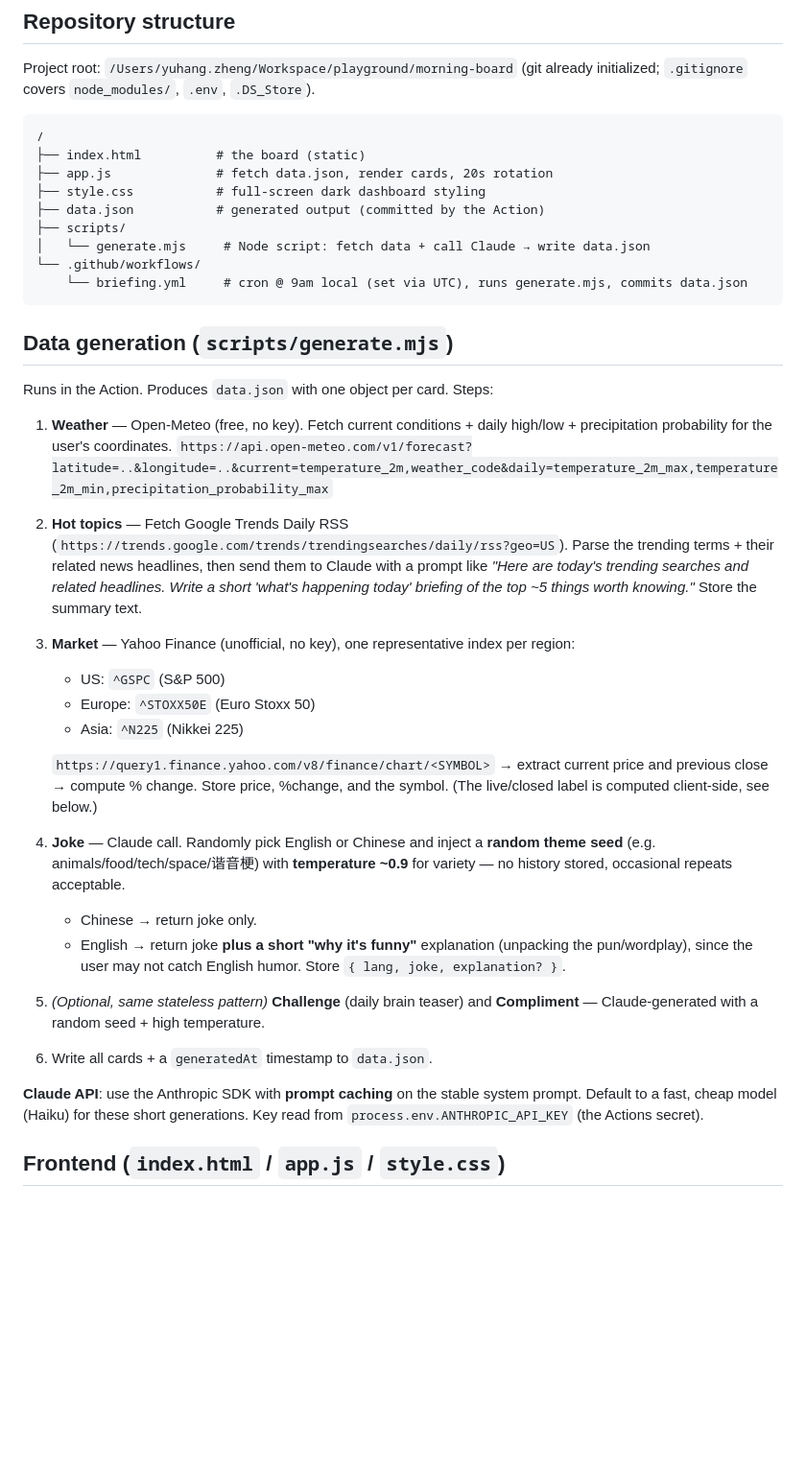
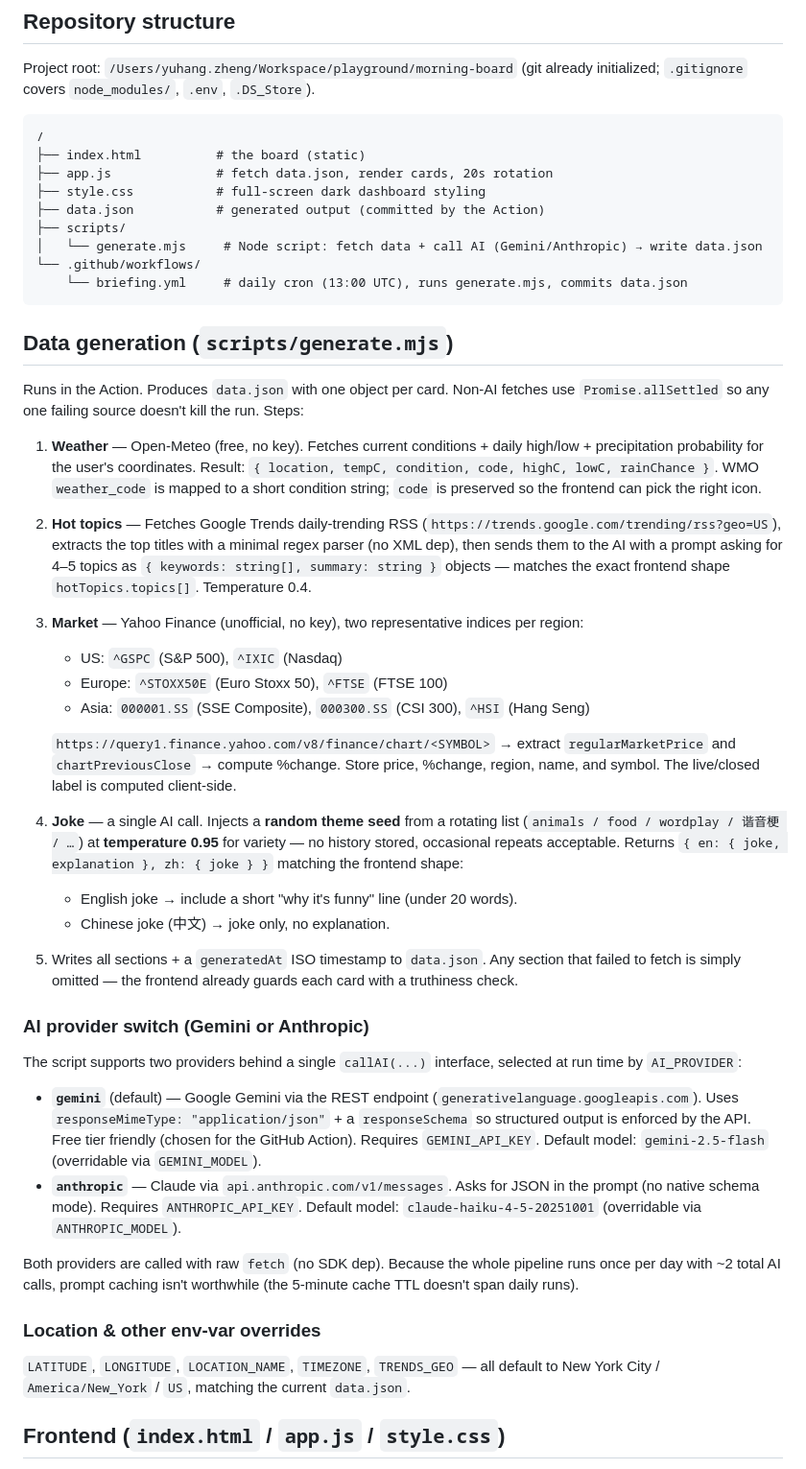
Before and after one commit to xyz8983/morning-board, a Markdown page: PLAN.md, the part around one of its changes. Shown at 96% size. GitHub-like rendering; blank space fills up the shorter version.

Commit message:
update plan

````diff
--- a/PLAN.md
+++ b/PLAN.md
@@ -77,50 +81,71 @@ Project root: `/Users/yuhang.zheng/Workspace/playground/morning-board`
 ├── style.css           # full-screen dark dashboard styling
 ├── data.json           # generated output (committed by the Action)
 ├── scripts/
-│   └── generate.mjs     # Node script: fetch data + call Claude → write data.json
+│   └── generate.mjs     # Node script: fetch data + call AI (Gemini/Anthropic) → write data.json
 └── .github/workflows/
-    └── briefing.yml     # cron @ 9am local (set via UTC), runs generate.mjs, commits data.json
+    └── briefing.yml     # daily cron (13:00 UTC), runs generate.mjs, commits data.json
 ```
 
 ## Data generation (`scripts/generate.mjs`)
 
-Runs in the Action. Produces `data.json` with one object per card. Steps:
+Runs in the Action. Produces `data.json` with one object per card.
+Non-AI fetches use `Promise.allSettled` so any one failing source doesn't kill the run.
+Steps:
 
-1. **Weather** — Open-Meteo (free, no key). Fetch current conditions + daily high/low +
-   precipitation probability for the user's coordinates.
-   `https://api.open-meteo.com/v1/forecast?latitude=..&longitude=..&current=temperature_2m,weather_code&daily=temperature_2m_max,temperature_2m_min,precipitation_probability_max`
+1. **Weather** — Open-Meteo (free, no key). Fetches current conditions + daily high/low +
+   precipitation probability for the user's coordinates. Result:
+   `{ location, tempC, condition, code, highC, lowC, rainChance }`.
+   WMO `weather_code` is mapped to a short condition string; `code` is preserved so the
+   frontend can pick the right icon.
 
-2. **Hot topics** — Fetch Google Trends Daily RSS
-   (`https://trends.google.com/trends/trendingsearches/daily/rss?geo=US`). Parse the
-   trending terms + their related news headlines, then send them to Claude with a prompt
-   like *"Here are today's trending searches and related headlines. Write a short 'what's
-   happening today' briefing of the top ~5 things worth knowing."* Store the summary text.
+2. **Hot topics** — Fetches Google Trends daily-trending RSS
+   (`https://trends.google.com/trending/rss?geo=US`), extracts the top titles with a
+   minimal regex parser (no XML dep), then sends them to the AI with a prompt asking for
+   4–5 topics as `{ keywords: string[], summary: string }` objects — matches the exact
+   frontend shape `hotTopics.topics[]`. Temperature 0.4.
 
-3. **Market** — Yahoo Finance (unofficial, no key), one representative index per region:
-   - US: `^GSPC` (S&P 500)
-   - Europe: `^STOXX50E` (Euro Stoxx 50)
-   - Asia: `^N225` (Nikkei 225)
+3. **Market** — Yahoo Finance (unofficial, no key), two representative indices per region:
+   - US: `^GSPC` (S&P 500), `^IXIC` (Nasdaq)
+   - Europe: `^STOXX50E` (Euro Stoxx 50), `^FTSE` (FTSE 100)
+   - Asia: `000001.SS` (SSE Composite), `000300.SS` (CSI 300), `^HSI` (Hang Seng)
 
-   `https://query1.finance.yahoo.com/v8/finance/chart/<SYMBOL>` → extract current price
-   and previous close → compute % change. Store price, %change, and the symbol. (The
-   live/closed label is computed client-side, see below.)
+   `https://query1.finance.yahoo.com/v8/finance/chart/<SYMBOL>` → extract
+   `regularMarketPrice` and `chartPreviousClose` → compute %change. Store price,
+   %change, region, name, and symbol. The live/closed label is computed client-side.
 
-4. **Joke** — Claude call. Randomly pick English or Chinese and inject a **random theme
-   seed** (e.g. animals/food/tech/space/谐音梗) with **temperature ~0.9** for variety —
-   no history stored, occasional repeats acceptable.
-   - Chinese → return joke only.
-   - English → return joke **plus a short "why it's funny"** explanation (unpacking the
-     pun/wordplay), since the user may not catch English humor.
-   Store `{ lang, joke, explanation? }`.
+4. **Joke** — a single AI call. Injects a **random theme seed** from a rotating list
+   (`animals / food / wordplay / 谐音梗 / …`) at **temperature 0.95** for variety —
+   no history stored, occasional repeats acceptable. Returns
+   `{ en: { joke, explanation }, zh: { joke } }` matching the frontend shape:
+   - English joke → include a short "why it's funny" line (under 20 words).
+   - Chinese joke (中文) → joke only, no explanation.
 
-5. *(Optional, same stateless pattern)* **Challenge** (daily brain teaser) and
-   **Compliment** — Claude-generated with a random seed + high temperature.
+5. Writes all sections + a `generatedAt` ISO timestamp to `data.json`. Any section that
+   failed to fetch is simply omitted — the frontend already guards each card with a
+   truthiness check.
 
-6. Write all cards + a `generatedAt` timestamp to `data.json`.
+### AI provider switch (Gemini or Anthropic)
 
-**Claude API**: use the Anthropic SDK with **prompt caching** on the stable system prompt.
-Default to a fast, cheap model (Haiku) for these short generations. Key read from
-`process.env.ANTHROPIC_API_KEY` (the Actions secret).
+The script supports two providers behind a single `callAI(...)` interface, selected at
+run time by `AI_PROVIDER`:
+
+- **`gemini`** (default) — Google Gemini via the REST endpoint
+  (`generativelanguage.googleapis.com`). Uses `responseMimeType: "application/json"` +
+  a `responseSchema` so structured output is enforced by the API. Free tier friendly
+  (chosen for the GitHub Action). Requires `GEMINI_API_KEY`.
+  Default model: `gemini-2.5-flash` (overridable via `GEMINI_MODEL`).
+- **`anthropic`** — Claude via `api.anthropic.com/v1/messages`. Asks for JSON in the
+  prompt (no native schema mode). Requires `ANTHROPIC_API_KEY`.
+  Default model: `claude-haiku-4-5-20251001` (overridable via `ANTHROPIC_MODEL`).
+
+Both providers are called with raw `fetch` (no SDK dep). Because the whole pipeline
+runs once per day with ~2 total AI calls, prompt caching isn't worthwhile (the 5-minute
+cache TTL doesn't span daily runs).
+
+### Location & other env-var overrides
+
+`LATITUDE`, `LONGITUDE`, `LOCATION_NAME`, `TIMEZONE`, `TRENDS_GEO` — all default to
+New York City / `America/New_York` / `US`, matching the current `data.json`.
 
 ## Frontend (`index.html` / `app.js` / `style.css`)
 
````
Also changed, not shown: other parts of PLAN.md (+33 -22 lines).
